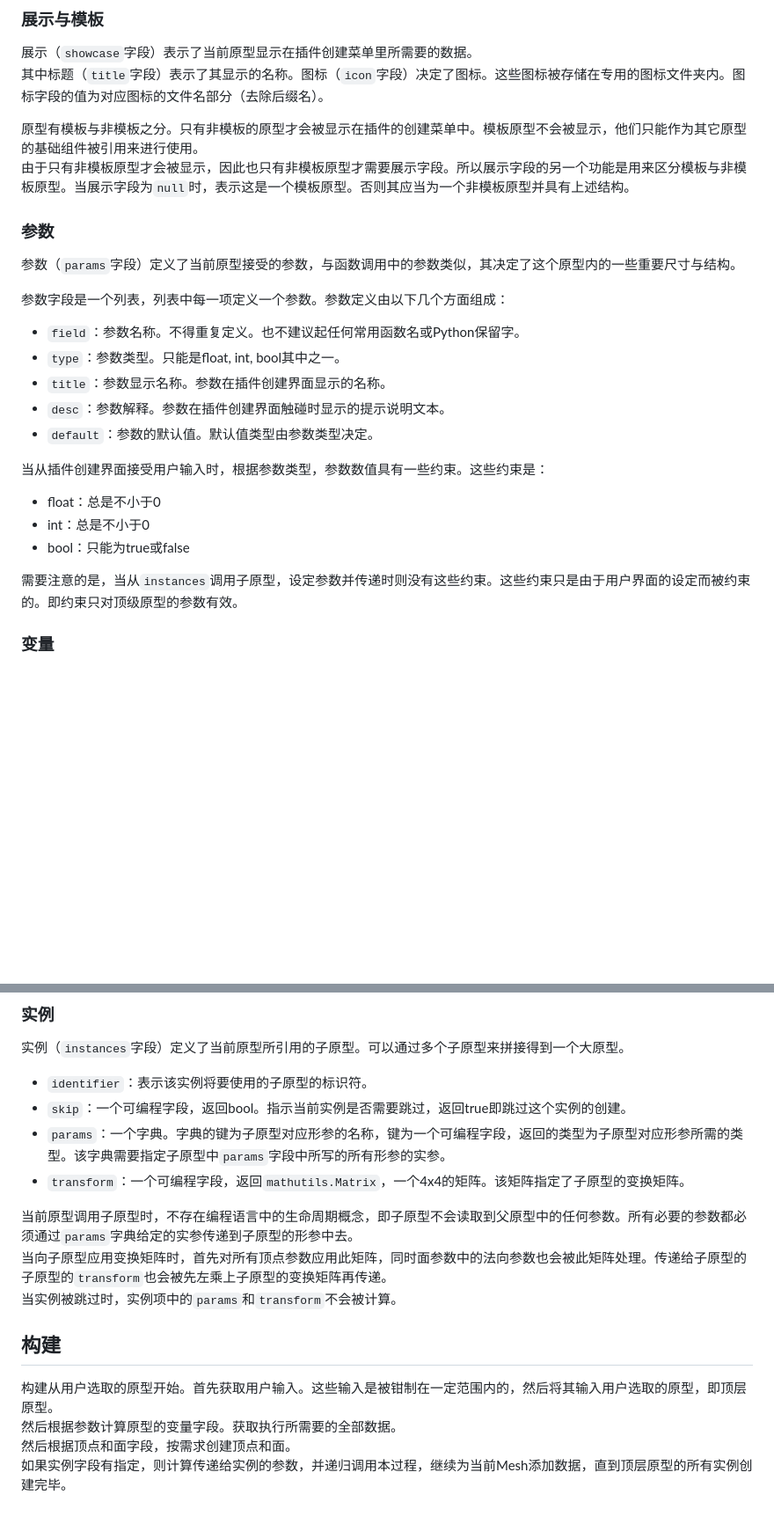
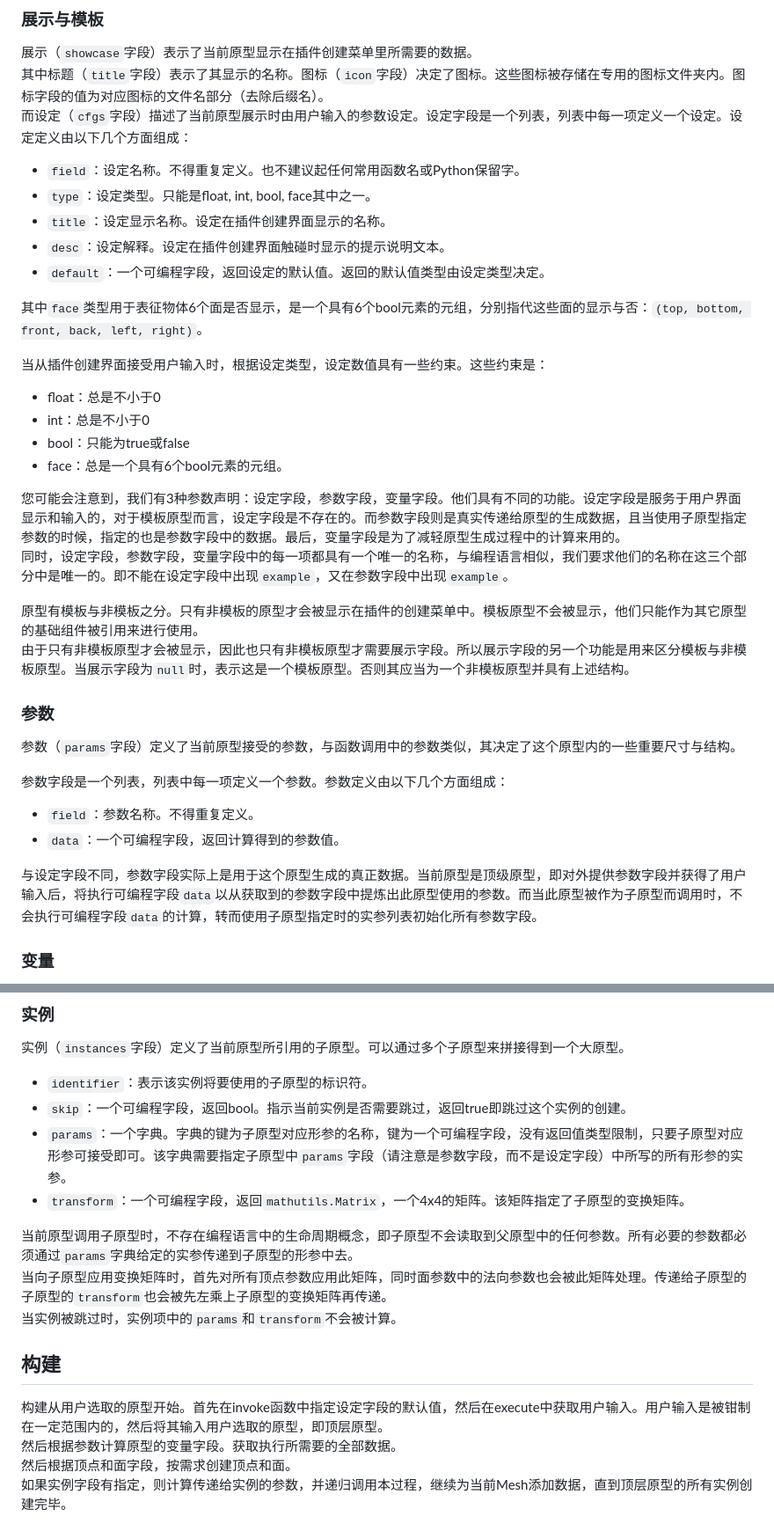
Before and after one commit to yyc12345/gist, a Markdown page: BMERevenge/DevDocument_v2.0_ZH.md, 2 parts joined by grey strips. Shown at 88% size. GitHub-like rendering; blank space fills up the shorter version.

```diff
--- a/BMERevenge/DevDocument_v2.0_ZH.md
+++ b/BMERevenge/DevDocument_v2.0_ZH.md
@@ -235,6 +256,25 @@ BMERevenge使用可编程字段来使得模型可以按照用户需要的大小
 
 展示（`showcase`字段）表示了当前原型显示在插件创建菜单里所需要的数据。
 其中标题（`title`字段）表示了其显示的名称。图标（`icon`字段）决定了图标。这些图标被存储在专用的图标文件夹内。图标字段的值为对应图标的文件名部分（去除后缀名）。
+而设定（`cfgs`字段）描述了当前原型展示时由用户输入的参数设定。设定字段是一个列表，列表中每一项定义一个设定。设定定义由以下几个方面组成：
+
+* `field`：设定名称。不得重复定义。也不建议起任何常用函数名或Python保留字。
+* `type`：设定类型。只能是float, int, bool, face其中之一。
+* `title`：设定显示名称。设定在插件创建界面显示的名称。
+* `desc`：设定解释。设定在插件创建界面触碰时显示的提示说明文本。
+* `default`：一个可编程字段，返回设定的默认值。返回的默认值类型由设定类型决定。
+
+其中`face`类型用于表征物体6个面是否显示，是一个具有6个bool元素的元组，分别指代这些面的显示与否：`(top, bottom, front, back, left, right)`。
+
+当从插件创建界面接受用户输入时，根据设定类型，设定数值具有一些约束。这些约束是：
+
+* float：总是不小于0
+* int：总是不小于0
+* bool：只能为true或false
+* face：总是一个具有6个bool元素的元组。
+
+您可能会注意到，我们有3种参数声明：设定字段，参数字段，变量字段。他们具有不同的功能。设定字段是服务于用户界面显示和输入的，对于模板原型而言，设定字段是不存在的。而参数字段则是真实传递给原型的生成数据，且当使用子原型指定参数的时候，指定的也是参数字段中的数据。最后，变量字段是为了减轻原型生成过程中的计算来用的。
+同时，设定字段，参数字段，变量字段中的每一项都具有一个唯一的名称，与编程语言相似，我们要求他们的名称在这三个部分中是唯一的。即不能在设定字段中出现`example`，又在参数字段中出现`example`。
 
 原型有模板与非模板之分。只有非模板的原型才会被显示在插件的创建菜单中。模板原型不会被显示，他们只能作为其它原型的基础组件被引用来进行使用。
 由于只有非模板原型才会被显示，因此也只有非模板原型才需要展示字段。所以展示字段的另一个功能是用来区分模板与非模板原型。当展示字段为`null`时，表示这是一个模板原型。否则其应当为一个非模板原型并具有上述结构。
@@ -245,19 +285,10 @@ BMERevenge使用可编程字段来使得模型可以按照用户需要的大小
 
 参数字段是一个列表，列表中每一项定义一个参数。参数定义由以下几个方面组成：
 
-* `field`：参数名称。不得重复定义。也不建议起任何常用函数名或Python保留字。
-* `type`：参数类型。只能是float, int, bool其中之一。
-* `title`：参数显示名称。参数在插件创建界面显示的名称。
-* `desc`：参数解释。参数在插件创建界面触碰时显示的提示说明文本。
-* `default`：参数的默认值。默认值类型由参数类型决定。
+* `field`：参数名称。不得重复定义。
+* `data`：一个可编程字段，返回计算得到的参数值。
 
-当从插件创建界面接受用户输入时，根据参数类型，参数数值具有一些约束。这些约束是：
-
-* float：总是不小于0
-* int：总是不小于0
-* bool：只能为true或false
-
-需要注意的是，当从`instances`调用子原型，设定参数并传递时则没有这些约束。这些约束只是由于用户界面的设定而被约束的。即约束只对顶级原型的参数有效。
+与设定字段不同，参数字段实际上是用于这个原型生成的真正数据。当前原型是顶级原型，即对外提供参数字段并获得了用户输入后，将执行可编程字段`data`以从获取到的参数字段中提炼出此原型使用的参数。而当此原型被作为子原型而调用时，不会执行可编程字段`data`的计算，转而使用子原型指定时的实参列表初始化所有参数字段。
 
 ### 变量
 
@@ -301,7 +332,7 @@ BMERevenge使用可编程字段来使得模型可以按照用户需要的大小
 
 * `identifier`：表示该实例将要使用的子原型的标识符。
 * `skip`：一个可编程字段，返回bool。指示当前实例是否需要跳过，返回true即跳过这个实例的创建。
-* `params`：一个字典。字典的键为子原型对应形参的名称，键为一个可编程字段，返回的类型为子原型对应形参所需的类型。该字典需要指定子原型中`params`字段中所写的所有形参的实参。
+* `params`：一个字典。字典的键为子原型对应形参的名称，键为一个可编程字段，没有返回值类型限制，只要子原型对应形参可接受即可。该字典需要指定子原型中`params`字段（请注意是参数字段，而不是设定字段）中所写的所有形参的实参。
 * `transform`：一个可编程字段，返回`mathutils.Matrix`，一个4x4的矩阵。该矩阵指定了子原型的变换矩阵。
 
 当前原型调用子原型时，不存在编程语言中的生命周期概念，即子原型不会读取到父原型中的任何参数。所有必要的参数都必须通过`params`字典给定的实参传递到子原型的形参中去。
@@ -310,7 +341,7 @@ BMERevenge使用可编程字段来使得模型可以按照用户需要的大小
 
 ## 构建
 
-构建从用户选取的原型开始。首先获取用户输入。这些输入是被钳制在一定范围内的，然后将其输入用户选取的原型，即顶层原型。
+构建从用户选取的原型开始。首先在invoke函数中指定设定字段的默认值，然后在execute中获取用户输入。用户输入是被钳制在一定范围内的，然后将其输入用户选取的原型，即顶层原型。
 然后根据参数计算原型的变量字段。获取执行所需要的全部数据。
 然后根据顶点和面字段，按需求创建顶点和面。
 如果实例字段有指定，则计算传递给实例的参数，并递归调用本过程，继续为当前Mesh添加数据，直到顶层原型的所有实例创建完毕。
```
Also changed, not shown: other parts of BMERevenge/DevDocument_v2.0_ZH.md (+43 -22 lines).
